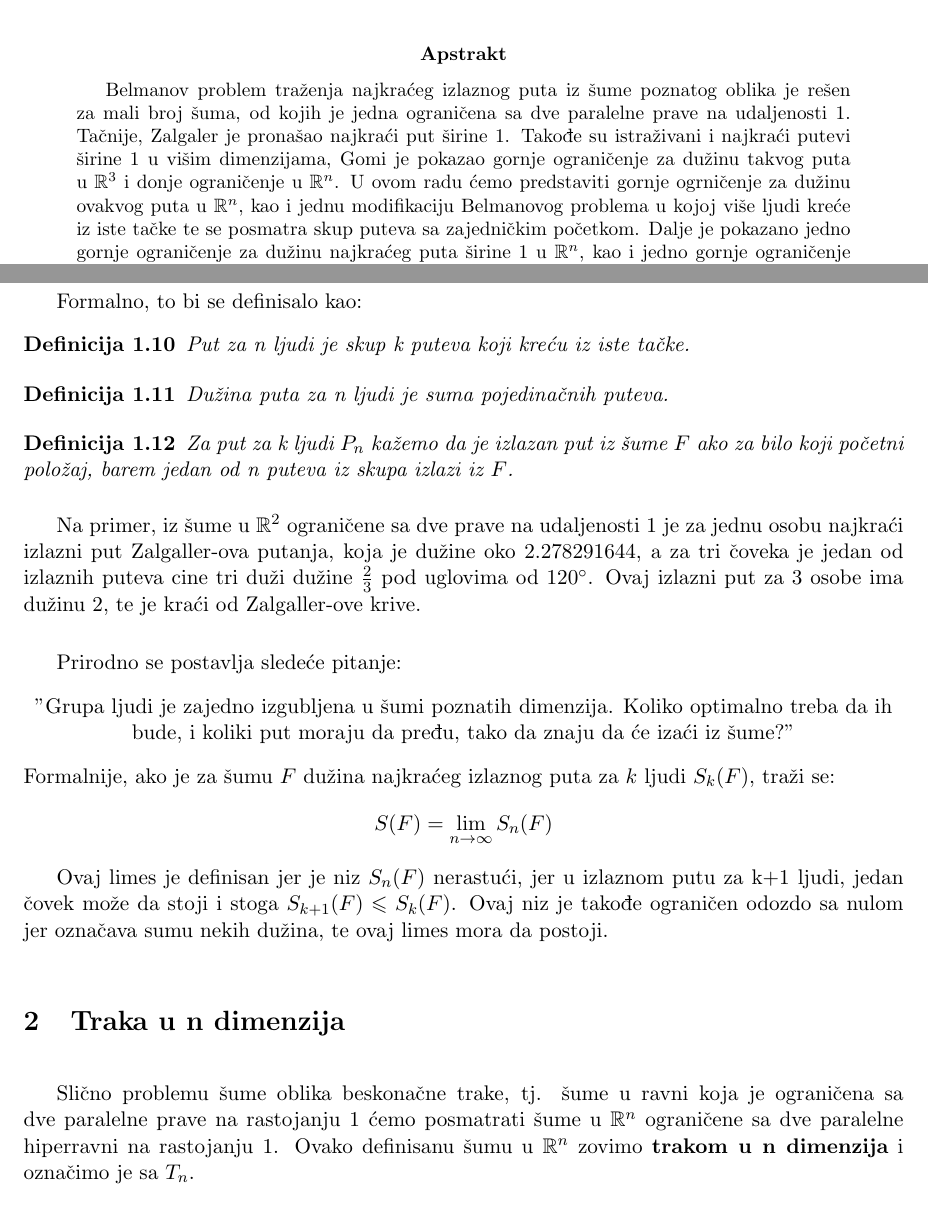
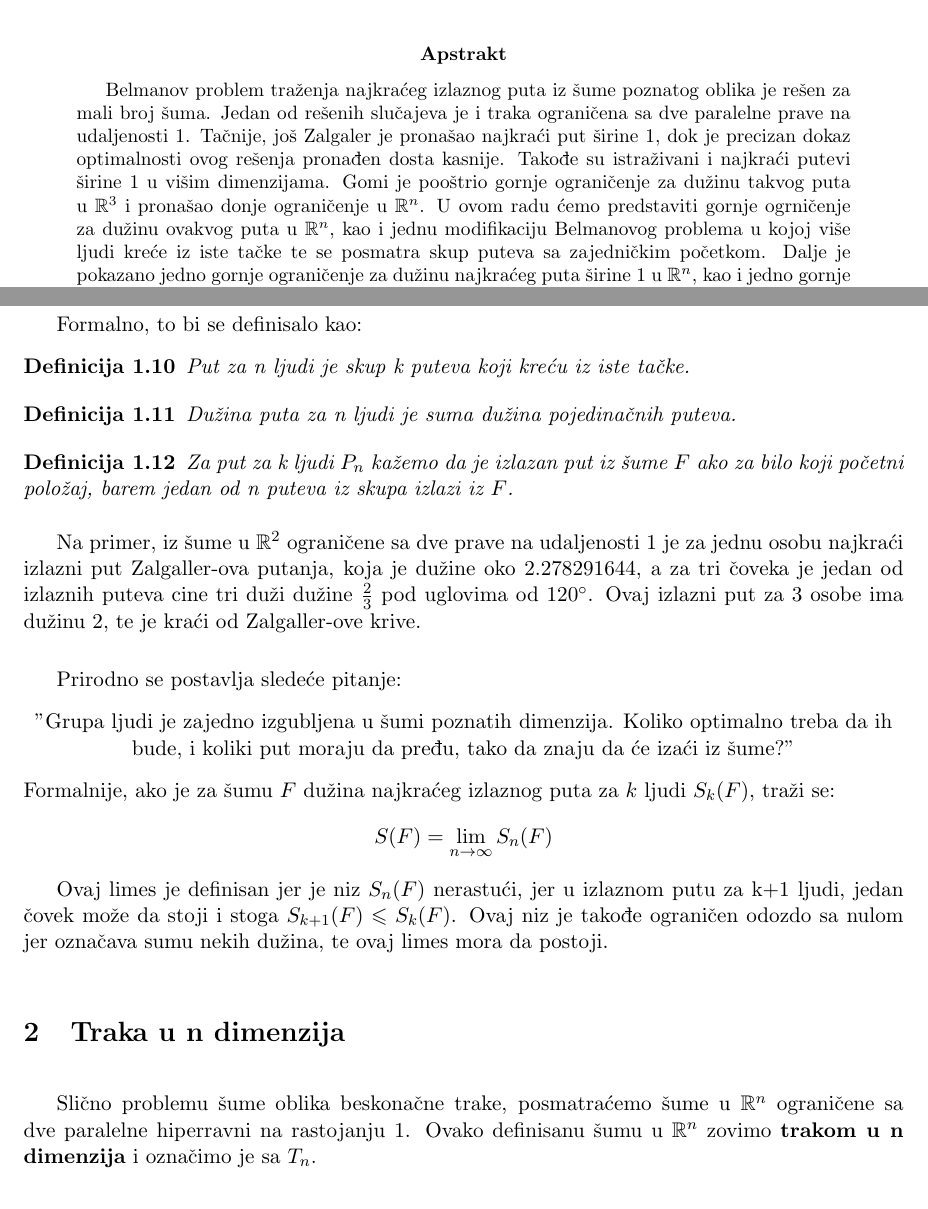
Before and after one commit to katarinakrivokuca/Projekat, a LaTeX paper (Projekat.tex): two parts of pages 1 and 3 of 10, joined at a grey line, cut so that both start at the same text. Compiled offline with LaTeX, dvips and Ghostscript.

Commit message:
popravljene primecene greske, prepravljen apstrakt

```diff
--- a/Projekat.tex
+++ b/Projekat.tex
@@ -73,7 +73,7 @@ e-mail: \tt{dimchee90@gmail.com} \\
 \maketitle %\vspace{-0.5cm}
 
 \begin{abstract}
-Belmanov problem tra\v zenja najkra\' ceg izlaznog puta iz \v sume poznatog oblika je re\v sen za mali broj \v suma, od kojih je jedna ograni\v cena sa dve paralelne prave na udaljenosti 1. Ta\v cnije, Zalgaler je prona\v sao najkra\' ci put \v sirine 1. Tako\dj e su istra\v zivani i najkra\' ci putevi \v sirine 1 u vi\v sim dimenzijama, Gomi je pokazao gornje ograni\v cenje za du\v zinu takvog puta u $\mathbb{R}^3$ i donje ograni\v cenje u $\mathbb{R}^n$. U ovom radu \' cemo predstaviti gornje ogrni\v cenje za du\v zinu ovakvog puta u $\mathbb{R}^n$, kao i jednu modifikaciju Belmanovog problema u kojoj vi\v se ljudi kre\' ce iz iste ta\v cke te se posmatra skup puteva sa zajedni\v ckim po\v cetkom. Dalje je pokazano jedno gornje ograni\v cenje za du\v zinu najkra\' ceg puta \v sirine 1 u $\mathbb{R}^n$, kao i jedno gornje ograni\v cenje pri posmatranoj modifikaciji. Dosada\v snji rad i intuicija ukazuju na to da je pri posmatranoj modifikaciji u $\mathbb{R}^n$ put za $n+1$ ljudi pokazan u ovom radu najkra\' ci modifikovani put \v sirine 1.
+Belmanov problem tra\v zenja najkra\' ceg izlaznog puta iz \v sume poznatog oblika je re\v sen za mali broj \v suma. Jedan od re\v senih slu\v cajeva je i traka ograni\v cena sa dve paralelne prave na udaljenosti 1. Ta\v cnije, jo\v s Zalgaler je prona\v sao najkra\' ci put \v sirine 1, dok je precizan dokaz optimalnosti ovog re\v senja prona\dj en dosta kasnije. Tako\dj e su istra\v zivani i najkra\' ci putevi \v sirine 1 u vi\v sim dimenzijama. Gomi je poo\v strio gornje ograni\v cenje za du\v zinu takvog puta u $\mathbb{R}^3$ i prona\v sao donje ograni\v cenje u $\mathbb{R}^n$. U ovom radu \' cemo predstaviti gornje ogrni\v cenje za du\v zinu ovakvog puta u $\mathbb{R}^n$, kao i jednu modifikaciju Belmanovog problema u kojoj vi\v se ljudi kre\' ce iz iste ta\v cke te se posmatra skup puteva sa zajedni\v ckim po\v cetkom. Dalje je pokazano jedno gornje ograni\v cenje za du\v zinu najkra\' ceg puta \v sirine 1 u $\mathbb{R}^n$, kao i jedno gornje ograni\v cenje pri posmatranoj modifikaciji. Dosada\v snji rad i intuicija ukazuju na to da je pri posmatranoj modifikaciji u $\mathbb{R}^n$ put za $n+1$ ljudi pokazan u ovom radu najkra\' ci modifikovani put \v sirine 1.
 
 
 \end{abstract}
@@ -125,7 +125,7 @@ Prvo, uop\v stimo ovaj problem na vi\v sedimenzione prostore. Za to je samo potr
 \newpage
 Formalno, to bi se definisalo kao:
 \begin{df} Put za n ljudi je skup k puteva koji kre\' cu iz iste ta\v cke. \end{df}
-\begin{df} Du\v zina puta za n ljudi je suma pojedina\v cnih puteva.\end{df}
+\begin{df} Du\v zina puta za n ljudi je suma du\v zina pojedina\v cnih puteva.\end{df}
 \begin{df} Za put za k ljudi $P_n$ ka\v zemo da je izlazan put iz \v sume $F$ ako za bilo koji po\v cetni polo\v zaj, barem jedan od n puteva iz skupa izlazi iz $F$.\end{df}
 \smallskip
 
@@ -144,7 +144,7 @@ $$S(F)=\lim_{n \to \infty} S_n(F)$$
 \\
 \section[Traka u n dimenzija]{Traka u n dimenzija}
 \bigskip
- Sli\v cno problemu \v sume oblika beskona\v cne trake, tj. \v sume u ravni koja je ograni\v cena sa dve paralelne prave na rastojanju 1 \' cemo posmatrati \v sume u $\mathbb{R}^n$ ograni\v cene sa dve paralelne hiperravni na rastojanju 1. Ovako definisanu \v sumu u $\mathbb{R}^n$ zovimo \textbf{trakom u n dimenzija} i ozna\v cimo je sa $T_n$.
+ Sli\v cno problemu \v sume oblika beskona\v cne trake, posmatra\' cemo \v sume u $\mathbb{R}^n$ ograni\v cene sa dve paralelne hiperravni na rastojanju 1. Ovako definisanu \v sumu u $\mathbb{R}^n$ zovimo \textbf{trakom u n dimenzija} i ozna\v cimo je sa $T_n$.
 \\
 \\
 \indent \v Sume ovog oblika su ve\' c posmatrane u kontekstu ispitivanja \v sirina putanja, po\v sto va\v zi ekvivalencija izme\dj u toga da n-dimenzioni put ima \v sirinu barem jedan i da je izlazna za \v sumu $T_n$. Ghomi je 2018. pokazao da va\v zhi:
```
Also changed, not shown: Projekat.pdf, Projekat.tex (4 more changed lines).
